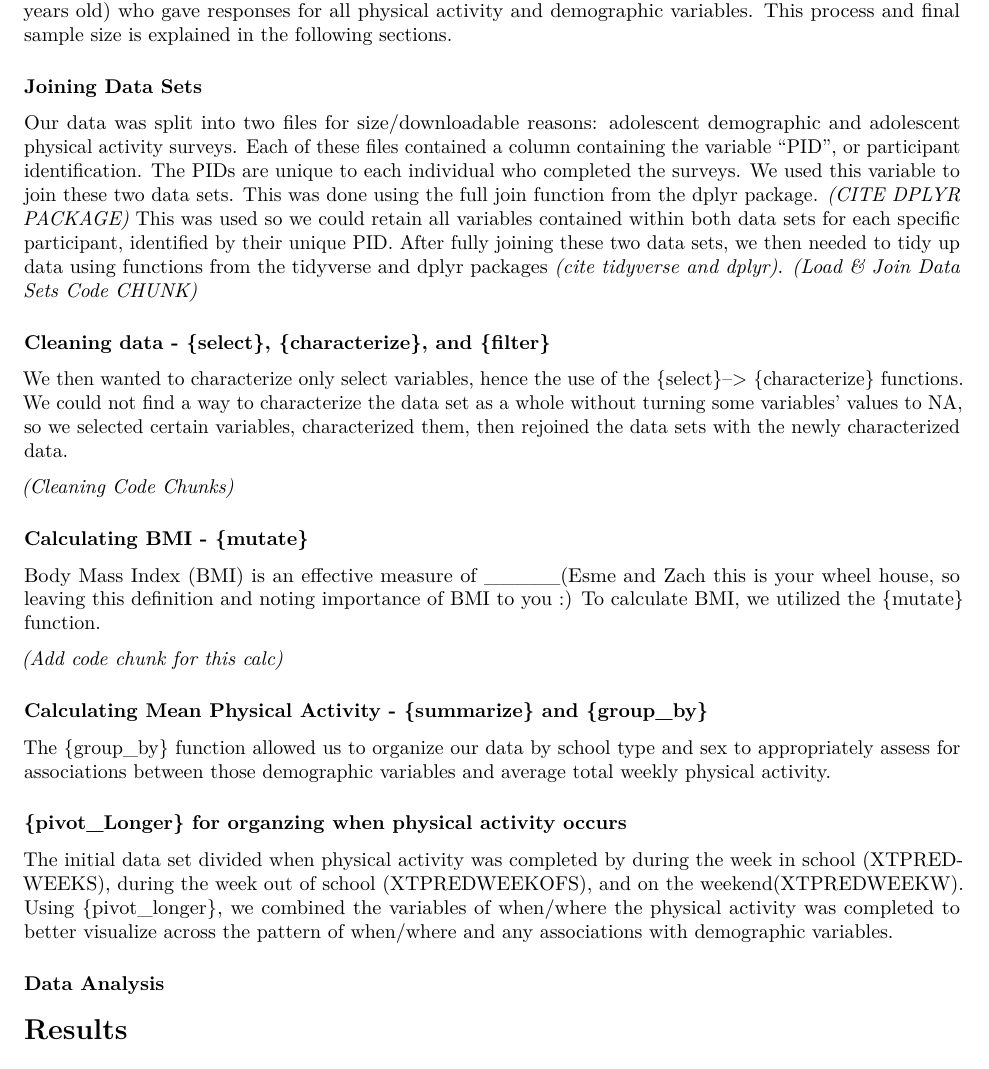
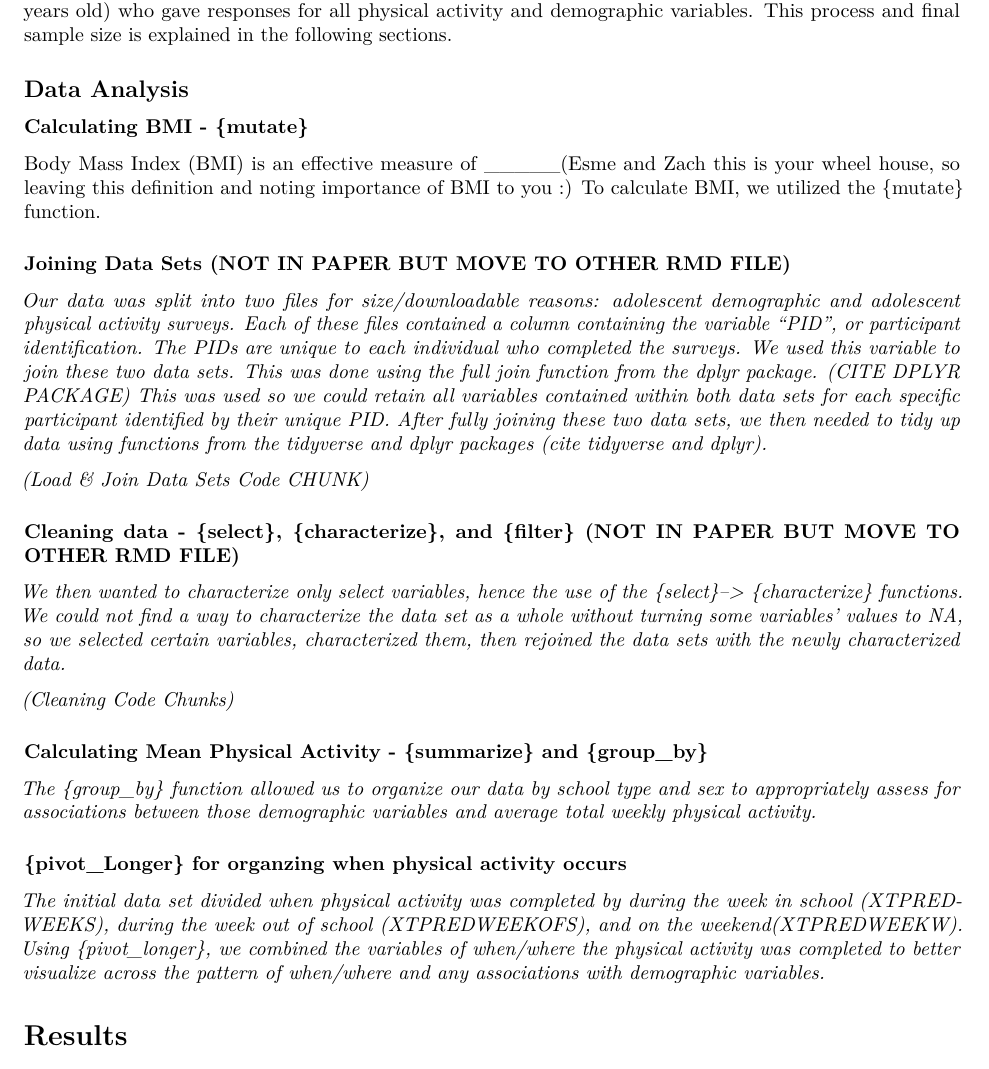
Before and after one commit to ejsbates/Final_Project_Paper, an R Markdown document (scripts/FLASHEPaper.Rmd): part of page 3 of 6, cut so that both start at the same text. Rendered offline with R 4.5, knitr and Pandoc, then LaTeX, with nearby package versions; some code elsewhere in the file could not run offline; column names are cleaned by a stand-in for the janitor package.

Commit message:
Formatted for final

```diff
--- a/scripts/FLASHEPaper.Rmd
+++ b/scripts/FLASHEPaper.Rmd
@@ -80,30 +80,27 @@ This project uses data from the Family Life, Activity, Sun, Health and Eating (F
 ## Sample Selection
 In our study, we aim to examine patterns of adolescent (PA), including when and how much PA they perform, and to explore the association between weekly minutes of (MVPA) adolescent BMI, sex, and school type with their exercise patterns. For the purpose of this study, our final sample will be composed of teenagers (13-17 years old) who gave responses for all physical activity and demographic variables. This process and final sample size is explained in the following sections.
 
-
-### Joining Data Sets
-  Our data was split into two files for size/downloadable reasons: adolescent demographic and adolescent physical activity surveys. Each of these files contained a column containing the variable "PID", or participant identification. The PIDs are unique to each individual who completed the surveys. We used this variable to join these two data sets. This was done using the full join function from the dplyr package. _(CITE DPLYR PACKAGE)_ This was used so we could retain all variables contained within both data sets for each specific participant, identified by their unique PID. After fully joining these two data sets, we then needed to tidy up data using functions from the tidyverse and dplyr packages _(cite tidyverse and dplyr)_.
- _(Load & Join Data Sets Code CHUNK)_
-
-### Cleaning data - {select},  {characterize}, and {filter}
-We then wanted to characterize only select variables, hence the use of the {select}--> {characterize} functions. We could not find a way to characterize the data set as a whole without turning some variables' values to NA, so we selected certain variables, characterized them, then rejoined the data sets with the newly characterized data.
-
-_(Cleaning Code Chunks)_
-
+## Data Analysis
 
 ### Calculating BMI - {mutate}
 Body Mass Index (BMI) is an effective measure of _____(Esme and Zach this is your wheel house, so leaving this definition and noting importance of BMI to you :)
 To calculate BMI, we utilized the {mutate} function.
 
-_(Add code chunk for this calc)_
+### Joining Data Sets (NOT IN PAPER BUT MOVE TO OTHER RMD FILE)
+  _Our data was split into two files for size/downloadable reasons: adolescent demographic and adolescent physical activity surveys. Each of these files contained a column containing the variable "PID", or participant identification. The PIDs are unique to each individual who completed the surveys. We used this variable to join these two data sets. This was done using the full join function from the dplyr package. (CITE DPLYR PACKAGE) This was used so we could retain all variables contained within both data sets for each specific participant identified by their unique PID. After fully joining these two data sets, we then needed to tidy up data using functions from the tidyverse and dplyr packages (cite tidyverse and dplyr)._
+
+ _(Load & Join Data Sets Code CHUNK)_
+
+### Cleaning data - {select},  {characterize}, and {filter} (NOT IN PAPER BUT MOVE TO OTHER RMD FILE)
+_We then wanted to characterize only select variables, hence the use of the {select}--> {characterize} functions. We could not find a way to characterize the data set as a whole without turning some variables' values to NA, so we selected certain variables, characterized them, then rejoined the data sets with the newly characterized data._
+
+_(Cleaning Code Chunks)_
 
 ### Calculating Mean Physical Activity - {summarize} and {group_by}
- The {group_by} function allowed us to organize our data by school type and sex to appropriately assess for associations between those demographic variables and average total weekly physical activity.
+_The {group_by} function allowed us to organize our data by school type and sex to appropriately assess for associations between those demographic variables and average total weekly physical activity._
 
 ### {pivot_Longer} for organzing when physical activity occurs
-The initial data set divided when physical activity was completed by during the week in school (XTPREDWEEKS), during the week out of school (XTPREDWEEKOFS), and on the weekend(XTPREDWEEKW). Using {pivot_longer}, we combined the variables of when/where the physical activity was completed to better visualize across the pattern of when/where and any associations with demographic variables.
-
-### Data Analysis
+_The initial data set divided when physical activity was completed by during the week in school (XTPREDWEEKS), during the week out of school (XTPREDWEEKOFS), and on the weekend(XTPREDWEEKW). Using {pivot_longer}, we combined the variables of when/where the physical activity was completed to better visualize across the pattern of when/where and any associations with demographic variables._
 
 
 # Results
```
